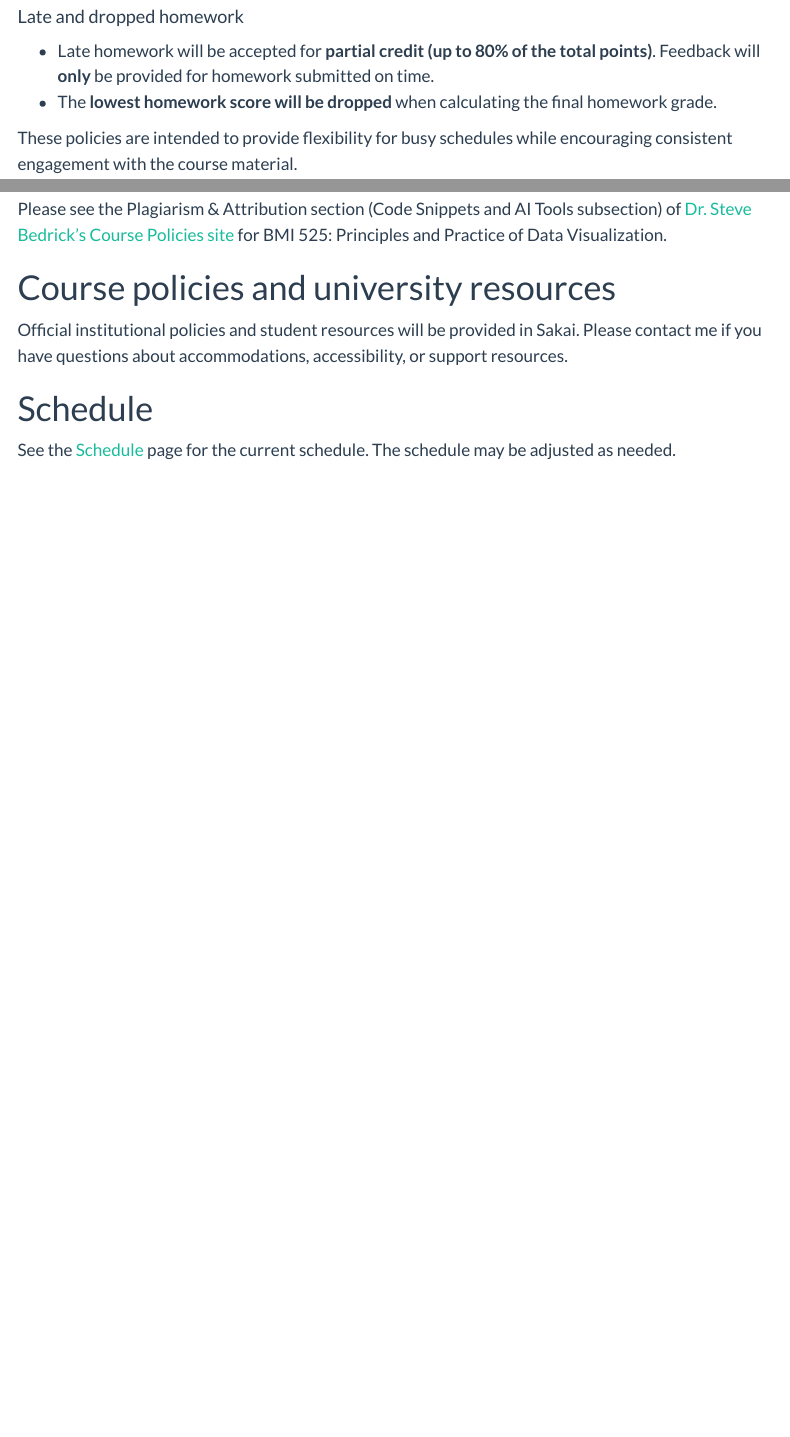
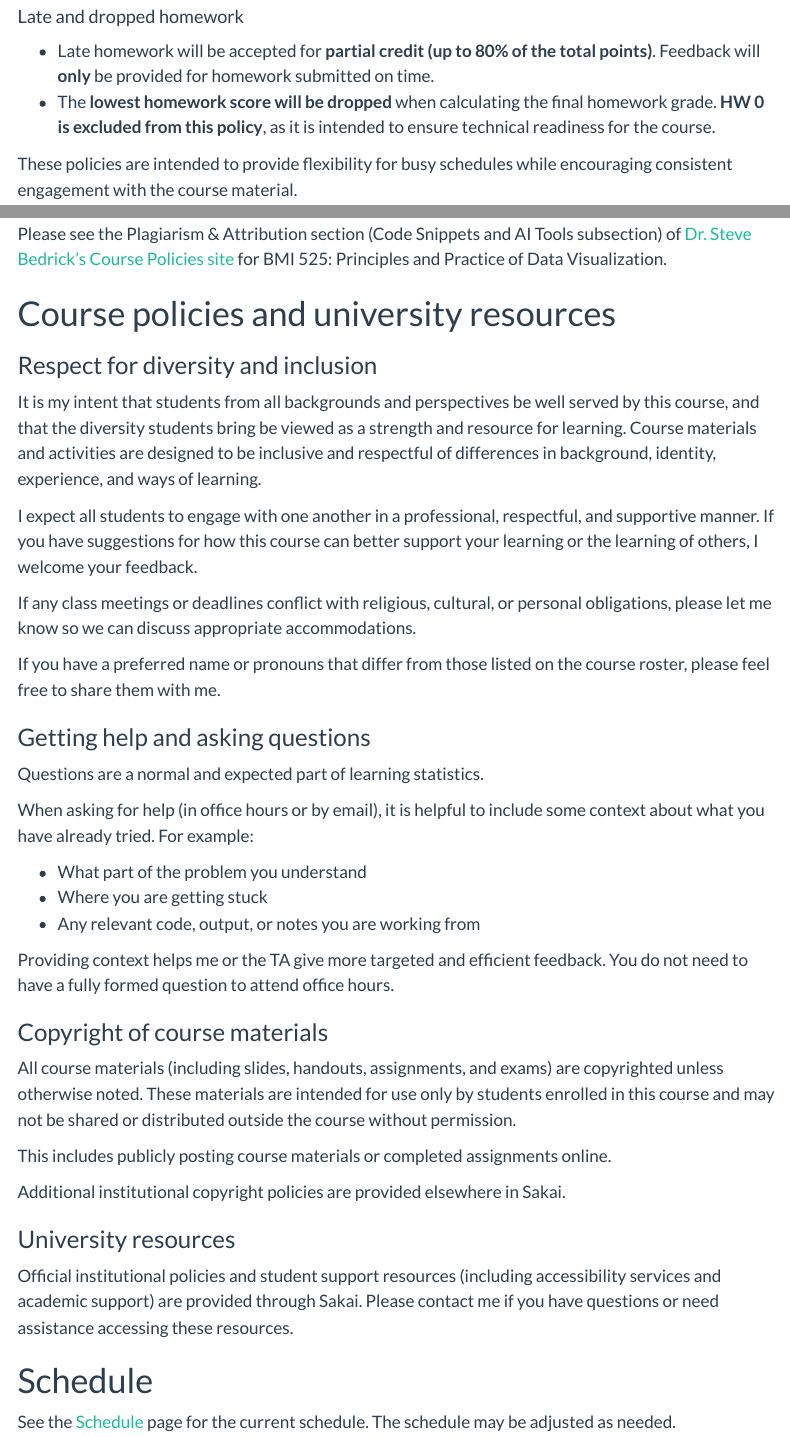
Before and after one commit to emilelatour/BMSC_620_W26, a Quarto document (syllabus.qmd): the page in a window 1100 px wide, from 2840 px down, and a second part further down, joined at a grey line. Rendered offline with R 4.5, knitr and Pandoc in place of Quarto, with nearby package versions; menus at the side of the page are left out.

Commit message:
Updates to syllabus

```diff
--- a/syllabus.qmd
+++ b/syllabus.qmd
@@ -103,7 +103,7 @@ For homework submitted on time, the TA will provide feedback on one or more prob
 #### Late and dropped homework
 
 - Late homework will be accepted for **partial credit (up to 80% of the total points)**. Feedback will **only** be provided for homework submitted on time.
-- The **lowest homework score will be dropped** when calculating the final homework grade.
+- The **lowest homework score will be dropped** when calculating the final homework grade. **HW 0 is excluded from this policy**, as it is intended to ensure technical readiness for the course.
 
 These policies are intended to provide flexibility for busy schedules while encouraging consistent engagement with the course material.
 
@@ -217,7 +217,39 @@ Please see the Plagiarism & Attribution section (Code Snippets and AI Tools subs
 
 # Course policies and university resources
 
-Official institutional policies and student resources will be provided in Sakai. Please contact me if you have questions about accommodations, accessibility, or support resources.
+### Respect for diversity and inclusion
+
+It is my intent that students from all backgrounds and perspectives be well served by this course, and that the diversity students bring be viewed as a strength and resource for learning. Course materials and activities are designed to be inclusive and respectful of differences in background, identity, experience, and ways of learning.
+
+I expect all students to engage with one another in a professional, respectful, and supportive manner. If you have suggestions for how this course can better support your learning or the learning of others, I welcome your feedback.
+
+If any class meetings or deadlines conflict with religious, cultural, or personal obligations, please let me know so we can discuss appropriate accommodations.
+
+If you have a preferred name or pronouns that differ from those listed on the course roster, please feel free to share them with me.
+
+### Getting help and asking questions
+
+Questions are a normal and expected part of learning statistics.
+
+When asking for help (in office hours or by email), it is helpful to include some context about what you have already tried. For example:
+
+- What part of the problem you understand
+- Where you are getting stuck
+- Any relevant code, output, or notes you are working from
+
+Providing context helps me or the TA give more targeted and efficient feedback. You do not need to have a fully formed question to attend office hours.
+
+### Copyright of course materials
+
+All course materials (including slides, handouts, assignments, and exams) are copyrighted unless otherwise noted. These materials are intended for use only by students enrolled in this course and may not be shared or distributed outside the course without permission.
+
+This includes publicly posting course materials or completed assignments online.
+
+Additional institutional copyright policies are provided elsewhere in Sakai.
+
+### University resources
+
+Official institutional policies and student support resources (including accessibility services and academic support) are provided through Sakai. Please contact me if you have questions or need assistance accessing these resources.
 
 # Schedule
 
```
Also changed, not shown: docs/search.json, 2 other files.
